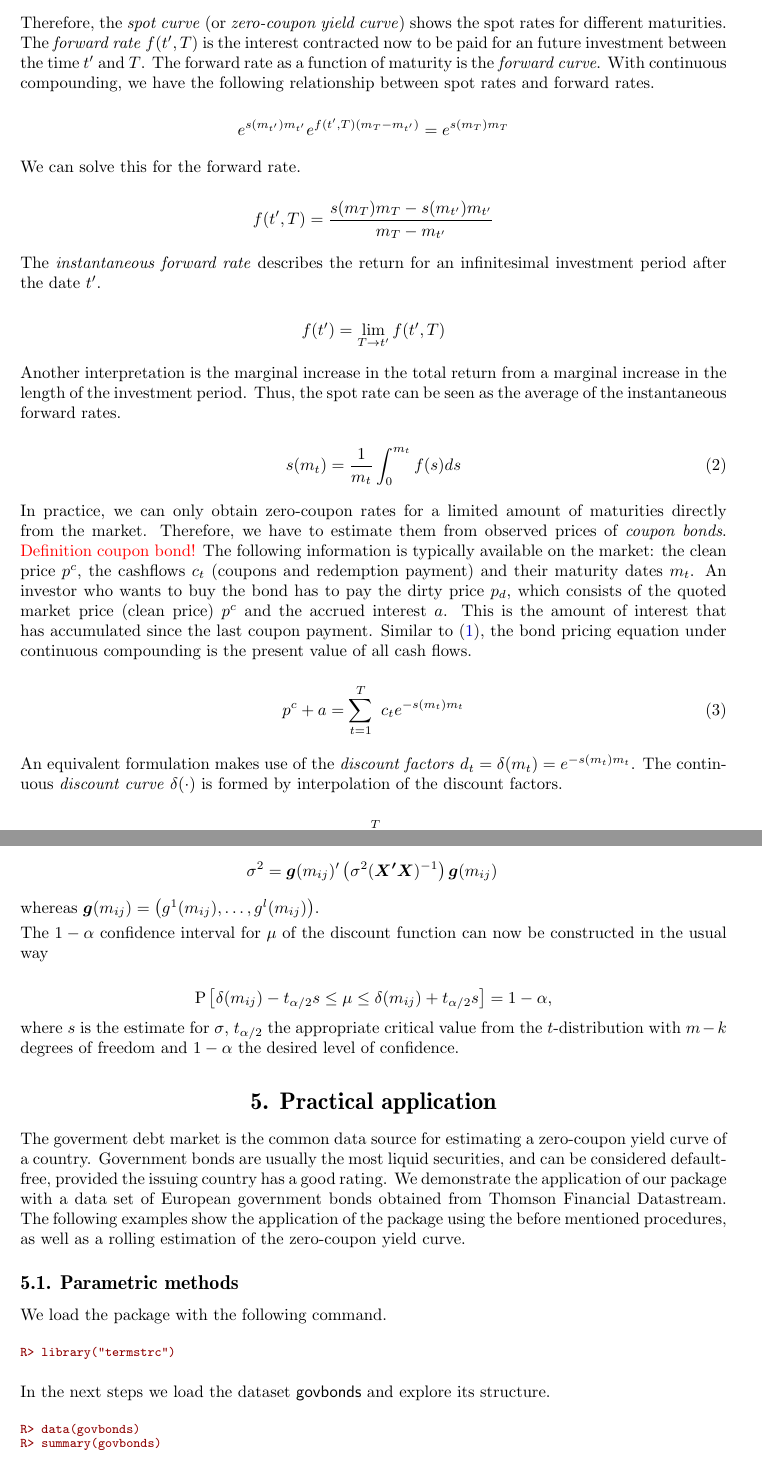
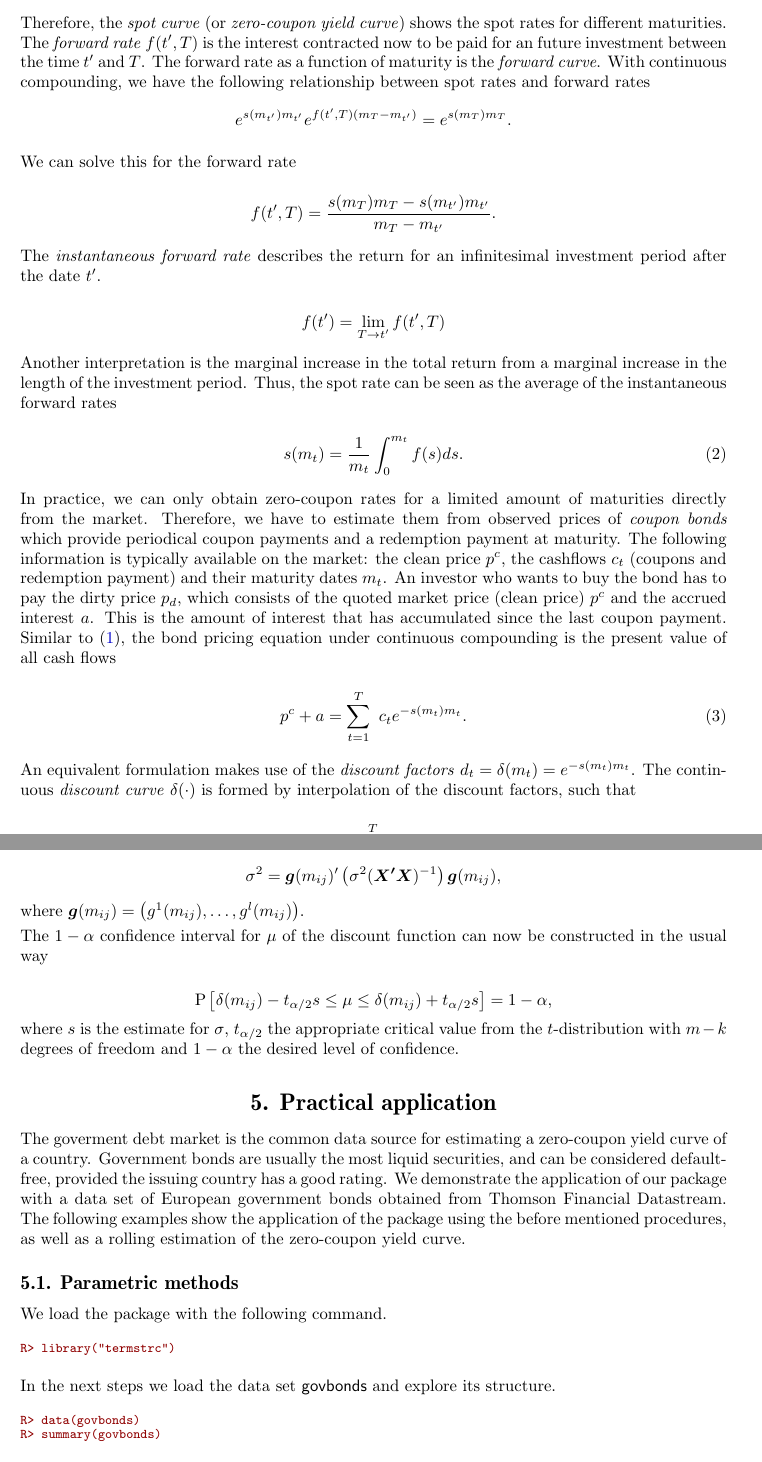
Before and after one commit to r-forge/termstrc, a LaTeX document (jss/vignette-termstrc.tex, which reads jss/example.tex, jss/introduction.tex, jss/splines.tex): two parts of pages 2 and 11 of 18, joined at a grey line, cut so that both start at the same text. Compiled offline with pdfLaTeX.

Commit message:
git-svn-id: svn://svn.r-forge.r-project.org/svnroot/termstrc@247 b6e8c802-fa29-48c1-b741-14f4e927981d

```diff
--- a/jss/example.tex
+++ b/jss/example.tex
@@ -9,7 +9,7 @@ R> library("termstrc")
 \end{Sinput}
 \end{Schunk}
 
-In the next steps we load the dataset \proglang{govbonds} and explore its structure.
+In the next steps we load the data set \proglang{govbonds} and explore its structure.
 
 \begin{Schunk}
 \begin{Sinput}
--- a/jss/introduction.tex
+++ b/jss/introduction.tex
@@ -17,18 +17,17 @@ Before we come to the problem of zero-coupon yield curve estimation, let us intr
   p(m_t)=e^{s(m_t)m_t}.
 \end{equation}
 
-Therefore, the \emph{spot curve} (or \emph{zero-coupon yield curve}) shows the spot rates for different maturities. The \emph{forward rate} $f(t',T)$ is the interest contracted now to be paid for an future investment between the time $t'$ and $T$. The forward rate as a function of maturity is the \emph{forward curve}. With continuous compounding, we have the following relationship between spot rates and forward rates.
-
+Therefore, the \emph{spot curve} (or \emph{zero-coupon yield curve}) shows the spot rates for different maturities. The \emph{forward rate} $f(t',T)$ is the interest contracted now to be paid for an future investment between the time $t'$ and $T$. The forward rate as a function of maturity is the \emph{forward curve}. With continuous compounding, we have the following relationship between spot rates and forward rates
 \begin{equation*}
   \label{eq:relspotforward}
-  e^{s(m_{t'}) m_{t'}}e^{f(t',T)(m_T-m_{t'})} = e^{s(m_T) m_T}
+  e^{s(m_{t'}) m_{t'}}e^{f(t',T)(m_T-m_{t'})} = e^{s(m_T) m_T}.
 \end{equation*}
 
-We can solve this for the forward rate.
+We can solve this for the forward rate
 
 \begin{equation*}
   \label{eq:forwardrate}
-  f(t',T) = \frac{s(m_T)m_T - s(m_{t'})m_{t'}}{m_T-m_{t'}}
+  f(t',T) = \frac{s(m_T)m_T - s(m_{t'})m_{t'}}{m_T-m_{t'}}.
 \end{equation*}
 
 The \emph{instantaneous forward rate} describes the return for an infinitesimal investment period after the date $t'$.
@@ -38,21 +37,21 @@ The \emph{instantaneous forward rate} describes the return for an infinitesimal
   f(t') = \lim_{T\rightarrow t'}f(t',T)
 \end{equation*}
 
-Another interpretation is the marginal increase in the total return from a marginal increase in the length of the investment period. Thus, the spot rate can be seen as the average of the instantaneous forward rates.
+Another interpretation is the marginal increase in the total return from a marginal increase in the length of the investment period. Thus, the spot rate can be seen as the average of the instantaneous forward rates
 
 \begin{equation}
   \label{eq:avgforwardrate}
-  s(m_t)=\frac{1}{m_t}\int_0^{m_t}f(s)ds
+  s(m_t)=\frac{1}{m_t}\int_0^{m_t}f(s)ds.
 \end{equation}
 
-In practice, we can only obtain zero-coupon rates for a limited amount of maturities directly from the market. Therefore, we have to estimate them from observed prices of \emph{coupon bonds}. \textcolor{red}{Definition coupon bond!} The following information is typically available on the market: the clean price $p^c$, the cashflows $c_t$ (coupons and redemption payment) and their maturity dates $m_t$. An investor who wants to buy the bond has to pay the dirty price $p_d$, which consists of the quoted market price (clean price) $p^c$ and the accrued interest $a$. This is the amount of interest that has accumulated since the last coupon payment. Similar to \eqref{eq:pricediscountbond}, the bond pricing equation under continuous compounding is the present value of all cash flows.
+In practice, we can only obtain zero-coupon rates for a limited amount of maturities directly from the market. Therefore, we have to estimate them from observed prices of \emph{coupon bonds} which provide periodical coupon payments and a redemption payment at maturity. The following information is typically available on the market: the clean price $p^c$, the cashflows $c_t$ (coupons and redemption payment) and their maturity dates $m_t$. An investor who wants to buy the bond has to pay the dirty price $p_d$, which consists of the quoted market price (clean price) $p^c$ and the accrued interest $a$. This is the amount of interest that has accumulated since the last coupon payment. Similar to \eqref{eq:pricediscountbond}, the bond pricing equation under continuous compounding is the present value of all cash flows
 
 \begin{equation}
   \label{eq:bondpriceeq}
-  p^c+a = \sum_{t=1}^T \ c_t e^{-s(m_t)m_t}
+  p^c+a = \sum_{t=1}^T \ c_t e^{-s(m_t)m_t}.
 \end{equation}
 
-An equivalent formulation makes use of the \emph{discount factors} $d_t=\delta(m_t)=e^{-s(m_t)m_t}$. The continuous \emph{discount curve} $\delta(\cdot)$ is formed by interpolation of the discount factors.
+An equivalent formulation makes use of the \emph{discount factors} $d_t=\delta(m_t)=e^{-s(m_t)m_t}$. The continuous \emph{discount curve} $\delta(\cdot)$ is formed by interpolation of the discount factors, such that
 
 
 \begin{equation*}
--- a/jss/splines.tex
+++ b/jss/splines.tex
@@ -181,10 +182,10 @@ distributed with mean
 and variance
 
 \begin{equation*}
-\sigma^2 = \bm{g}(m_{ij})'\left(\sigma^2(\bm{X' X})^{-1} \right)\bm{g}(m_{ij})\,
+\sigma^2 = \bm{g}(m_{ij})'\left(\sigma^2(\bm{X' X})^{-1} \right)\bm{g}(m_{ij}),
 \end{equation*}
 
-whereas $\bm{g}(m_{ij})= \left(g^1(m_{ij}), \dots, g^l(m_{ij}) \right)$.
+where $\bm{g}(m_{ij})= \left(g^1(m_{ij}), \dots, g^l(m_{ij}) \right)$.
 
 The $1- \alpha$ confidence interval for $\mu$ of the discount function can now be constructed in the usual way
 
```
Also changed, not shown: jss/notation.tex (+3 -3 lines), jss/introduction.tex (6 more changed lines), jss/splines.tex (25 more changed lines), 1 other file.
